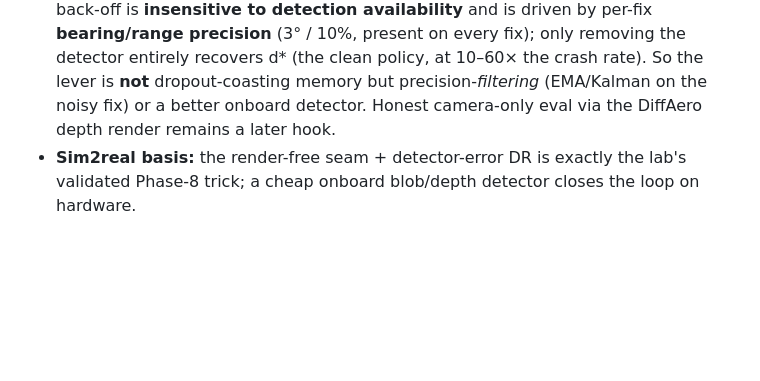
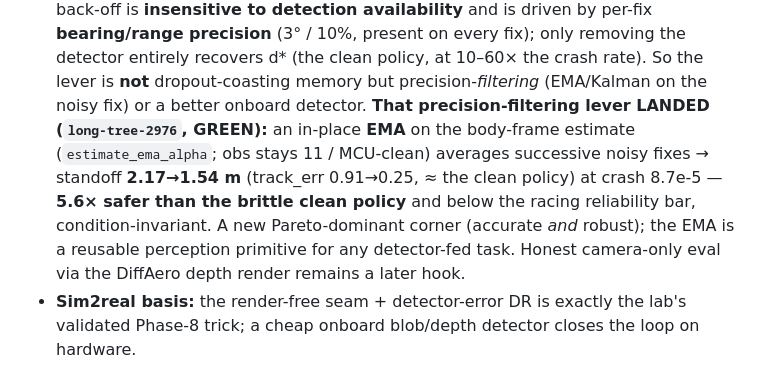
Before and after one commit to theo-kirby/neural-whoop, a Markdown page: docs/TASK_CATALOG.md, the part around the change. Drawn GitHub-style; blank space fills up the shorter version.

Commit message:
docs: record EMA precision-filter GREEN (long-tree-2976) — back-off closed
In-place EMA on the detector estimate recovers standoff 2.17->1.54m at 5.6x lower
crash than the brittle clean policy; the precision-filtering lever the sweep pointed to.

Co-Authored-By: Claude Opus 4.8 (1M context) <noreply@anthropic.com>

```diff
--- a/docs/TASK_CATALOG.md
+++ b/docs/TASK_CATALOG.md
@@ -46,7 +46,12 @@ agent picks the next item, opens a Flywheel branch, and iterates (see `AGENTS.md
   per-fix **bearing/range precision** (3° / 10%, present on every fix); only removing the detector
   entirely recovers d* (the clean policy, at 10–60× the crash rate). So the lever is **not**
   dropout-coasting memory but precision-*filtering* (EMA/Kalman on the noisy fix) or a better onboard
-  detector. Honest camera-only eval via the DiffAero depth render remains a later hook.
+  detector. **That precision-filtering lever LANDED (`long-tree-2976`, GREEN):** an in-place **EMA**
+  on the body-frame estimate (`estimate_ema_alpha`; obs stays 11 / MCU-clean) averages successive
+  noisy fixes → standoff **2.17→1.54 m** (track_err 0.91→0.25, ≈ the clean policy) at crash 8.7e-5 —
+  **5.6× safer than the brittle clean policy** and below the racing reliability bar, condition-invariant.
+  A new Pareto-dominant corner (accurate *and* robust); the EMA is a reusable perception primitive for
+  any detector-fed task. Honest camera-only eval via the DiffAero depth render remains a later hook.
 - **Sim2real basis:** the render-free seam + detector-error DR is exactly the lab's validated Phase-8
   trick; a cheap onboard blob/depth detector closes the loop on hardware.
 
```
